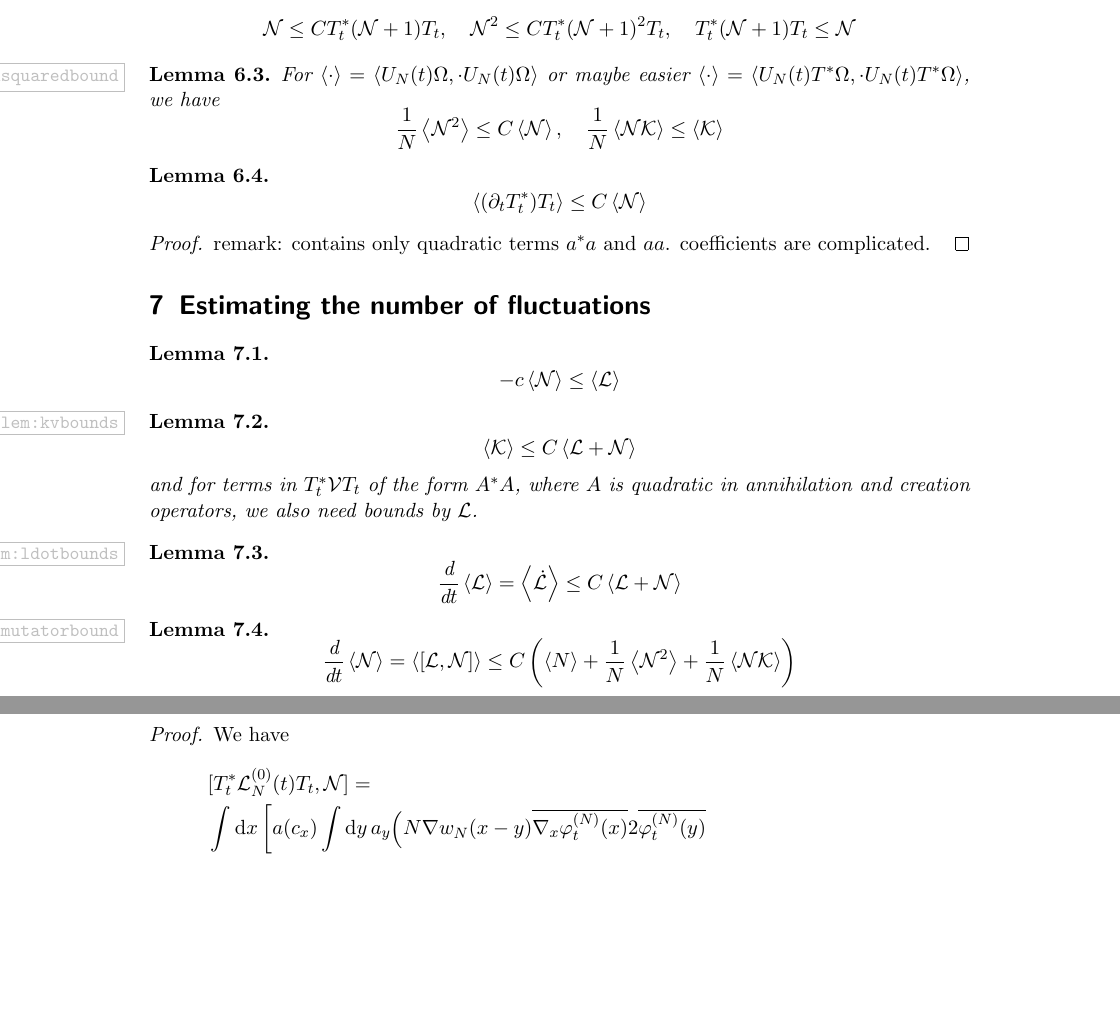
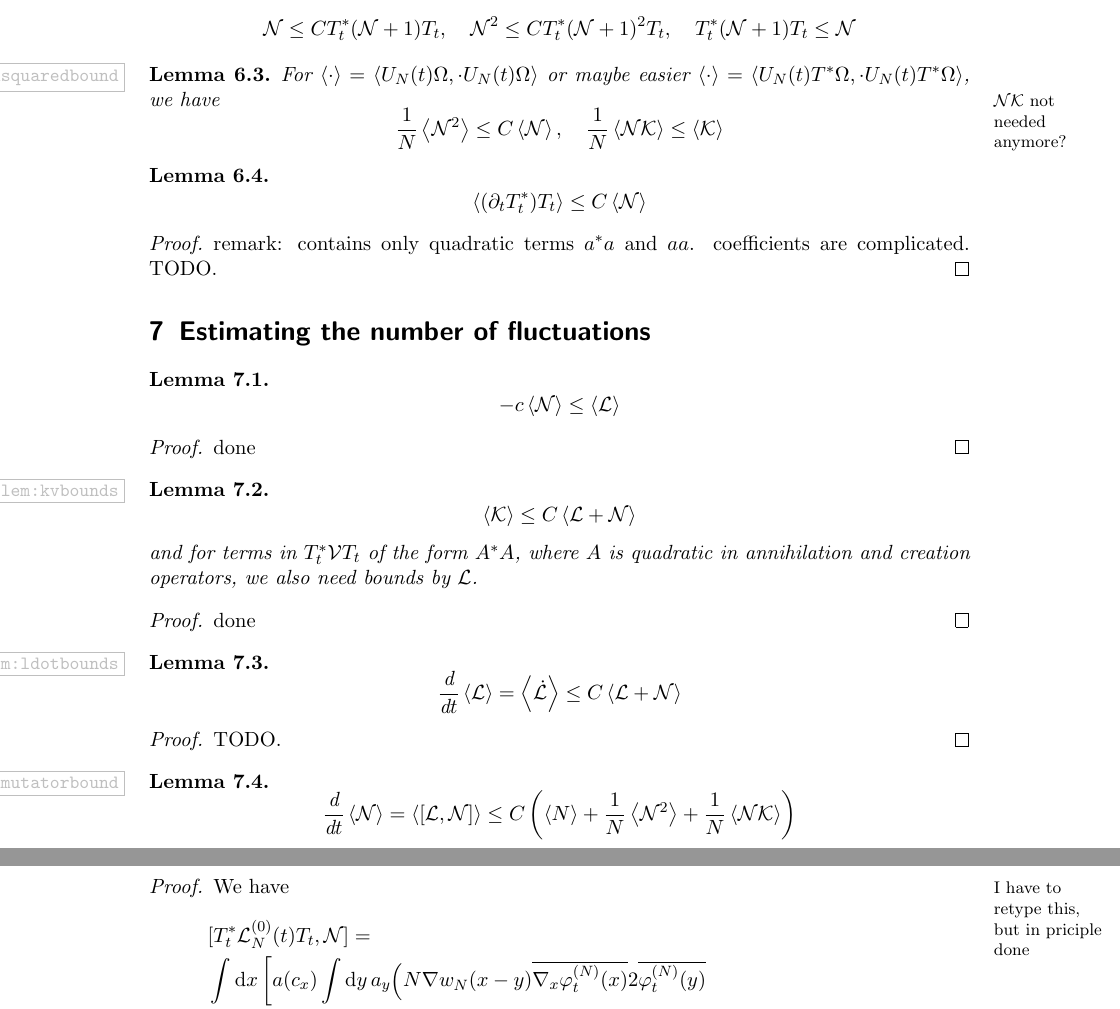
Before and after one commit to nielsbonn/equations, a LaTeX document (gross-pitaevskii.tex): two parts of pages 11 and 12 of 23, joined at a grey line, cut so that both start at the same text, the shorter picture padded with empty space. Compiled offline with pdfLaTeX.

Commit message:
edited the generator, inserted some comments/replies

```diff
--- a/gross-pitaevskii.tex
+++ b/gross-pitaevskii.tex
@@ -5,7 +5,7 @@
 %\usepackage{showkeys}
 \usepackage[bookmarksnumbered=true]{hyperref} % Added by GBdO
 \usepackage[color,notref,notcite]{showkeys} % Added by GBdO
-\usepackage{scrtime} %testing connection
+\usepackage{scrtime}
 \usepackage{amsmath, amsthm, amssymb}
 \usepackage{dsfont,wasysym} % added by GBdO
 
@@ -684,7 +684,7 @@ ToDo: Type all the estimates here.
 
 \begin{lem}
 \label{lem:nsquaredbound}
-For $\ev{\cdot} = \scal{U_N(t)\Omega}{\cdot U_N(t)\Omega}$ or maybe easier $\ev{\cdot} = \scal{U_N(t)T^*\Omega}{\cdot U_N(t)T^*\Omega}$, we have
+For $\ev{\cdot} = \scal{U_N(t)\Omega}{\cdot U_N(t)\Omega}$ or maybe easier $\ev{\cdot} = \scal{U_N(t)T^*\Omega}{\cdot U_N(t)T^*\Omega}$, we have \marginpar{$\Ncal\Kcal$ not needed anymore?}
  \bd
  \frac{1}{N}\ev{\Ncal^2} \leq C \ev{\Ncal}, \quad \frac{1}{N}\ev{\Ncal \Kcal} \leq \ev{\Kcal}
  \ed
@@ -696,7 +696,7 @@ For $\ev{\cdot} = \scal{U_N(t)\Omega}{\cdot U_N(t)\Omega}$ or maybe easier $\ev{
  \ed
 \end{lem}
 \begin{proof}
-remark: contains only quadratic terms $a^* a$ and $a a$. coefficients are complicated.
+remark: contains only quadratic terms $a^* a$ and $a a$. coefficients are complicated. TODO.
 \end{proof}
 
 
@@ -706,6 +706,10 @@ remark: contains only quadratic terms $a^* a$ and $a a$. coefficients are compli
 -c\ev{\Ncal} \leq \ev{\Lcal}
 \ed
 \end{lem}
+\begin{proof}
+ done
+\end{proof}
+
 
 \begin{lem}
 \label{lem:kvbounds}
@@ -714,6 +718,10 @@ remark: contains only quadratic terms $a^* a$ and $a a$. coefficients are compli
 \ed
 and for terms in $T^*_t \Vcal T_t$ of the form $A^* A$, where $A$ is quadratic in annihilation and creation operators, we also need bounds by $\Lcal$.
 \end{lem}
+\begin{proof}
+ done
+\end{proof}
+
 
 \begin{lem}
 \label{lem:ldotbounds}
@@ -721,6 +729,10 @@ and for terms in $T^*_t \Vcal T_t$ of the form $A^* A$, where $A$ is quadratic i
   \frac{\di}{\di t} \ev{\Lcal} = \ev{\dot \Lcal} \leq C \ev{\Lcal + \Ncal}
  \ed
 \end{lem}
+\begin{proof}
+ TODO.
+\end{proof}
+
 
 \begin{lem}
 \label{lem:lncommutatorbound}
@@ -730,7 +742,7 @@ and for terms in $T^*_t \Vcal T_t$ of the form $A^* A$, where $A$ is quadratic i
 (rhs can have also other terms for which lemma \ref{lem:kvbounds} holds)
 \end{lem}
 \begin{proof}
-We have
+We have \marginpar{I have to retype this, but in priciple done}
 \begin{align*}
 & [T^*_t \Lcal_N^{(0)}(t) T_t,\Ncal] = \\
 & \int \di x\, \bigg[ a(c_x) \int \di y\, a_y \Big( N \nabla w_N(x-y) \cc{\nabla_x \ph(x)} 2 \cc{\ph(y)} \\
```
Also changed, not shown: gross-pitaevskii.tex (6 more changed lines), 1 other file.
